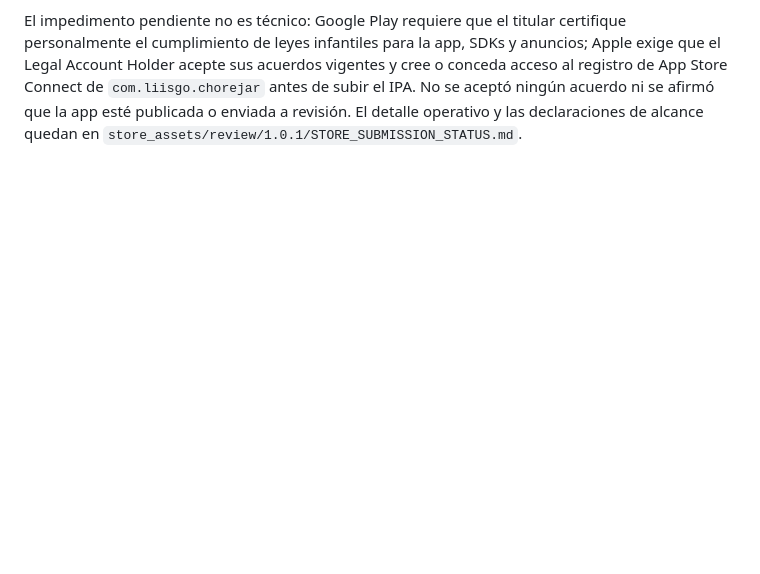
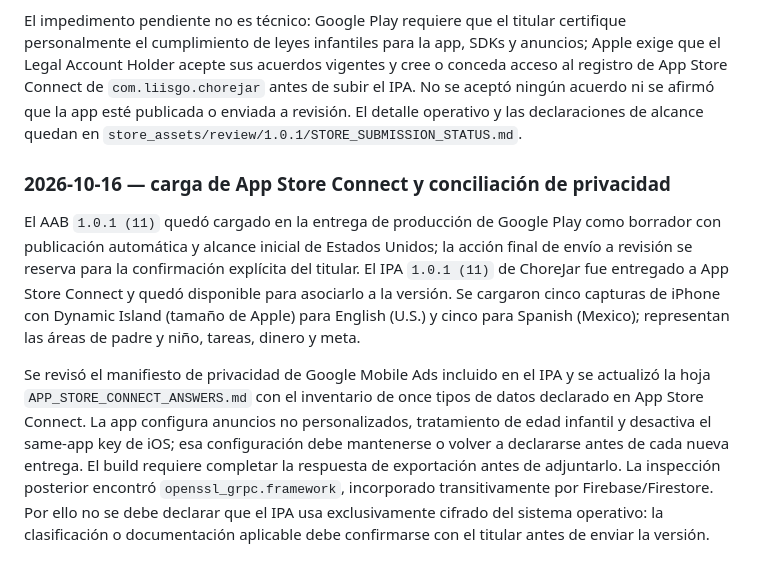
Before and after one commit to acesoftware365/chorejar, a Markdown page: PROJECT_LOG.md, the part around the change. GitHub-like rendering; blank space fills up the shorter version.

Commit message:
Record verified store submission status

```diff
--- a/PROJECT_LOG.md
+++ b/PROJECT_LOG.md
@@ -1124,3 +1124,26 @@ vigentes y cree o conceda acceso al registro de App Store Connect de
 afirmó que la app esté publicada o enviada a revisión. El detalle operativo y
 las declaraciones de alcance quedan en
 `store_assets/review/1.0.1/STORE_SUBMISSION_STATUS.md`.
+
+### 2026-10-16 — carga de App Store Connect y conciliación de privacidad
+
+El AAB `1.0.1 (11)` quedó cargado en la entrega de producción de Google Play
+como borrador con publicación automática y alcance inicial de Estados Unidos;
+la acción final de envío a revisión se reserva para la confirmación explícita
+del titular. El IPA `1.0.1 (11)` de ChoreJar fue entregado a App Store Connect
+y quedó disponible para asociarlo a la versión. Se cargaron cinco capturas de
+iPhone con Dynamic Island (tamaño de Apple) para English (U.S.) y cinco para
+Spanish (Mexico); representan las áreas de padre y niño, tareas, dinero y
+meta.
+
+Se revisó el manifiesto de privacidad de Google Mobile Ads incluido en el IPA
+y se actualizó la hoja `APP_STORE_CONNECT_ANSWERS.md` con el inventario de
+once tipos de datos declarado en App Store Connect. La app configura anuncios
+no personalizados, tratamiento de edad infantil y desactiva el same-app key
+de iOS; esa configuración debe mantenerse o volver a declararse antes de cada
+nueva entrega. El build requiere completar la respuesta de exportación antes
+de adjuntarlo. La inspección posterior encontró `openssl_grpc.framework`,
+incorporado transitivamente por Firebase/Firestore. Por ello no se debe
+declarar que el IPA usa exclusivamente cifrado del sistema operativo: la
+clasificación o documentación aplicable debe confirmarse con el titular antes
+de enviar la versión.
```
Also changed, not shown: 2 other files.
